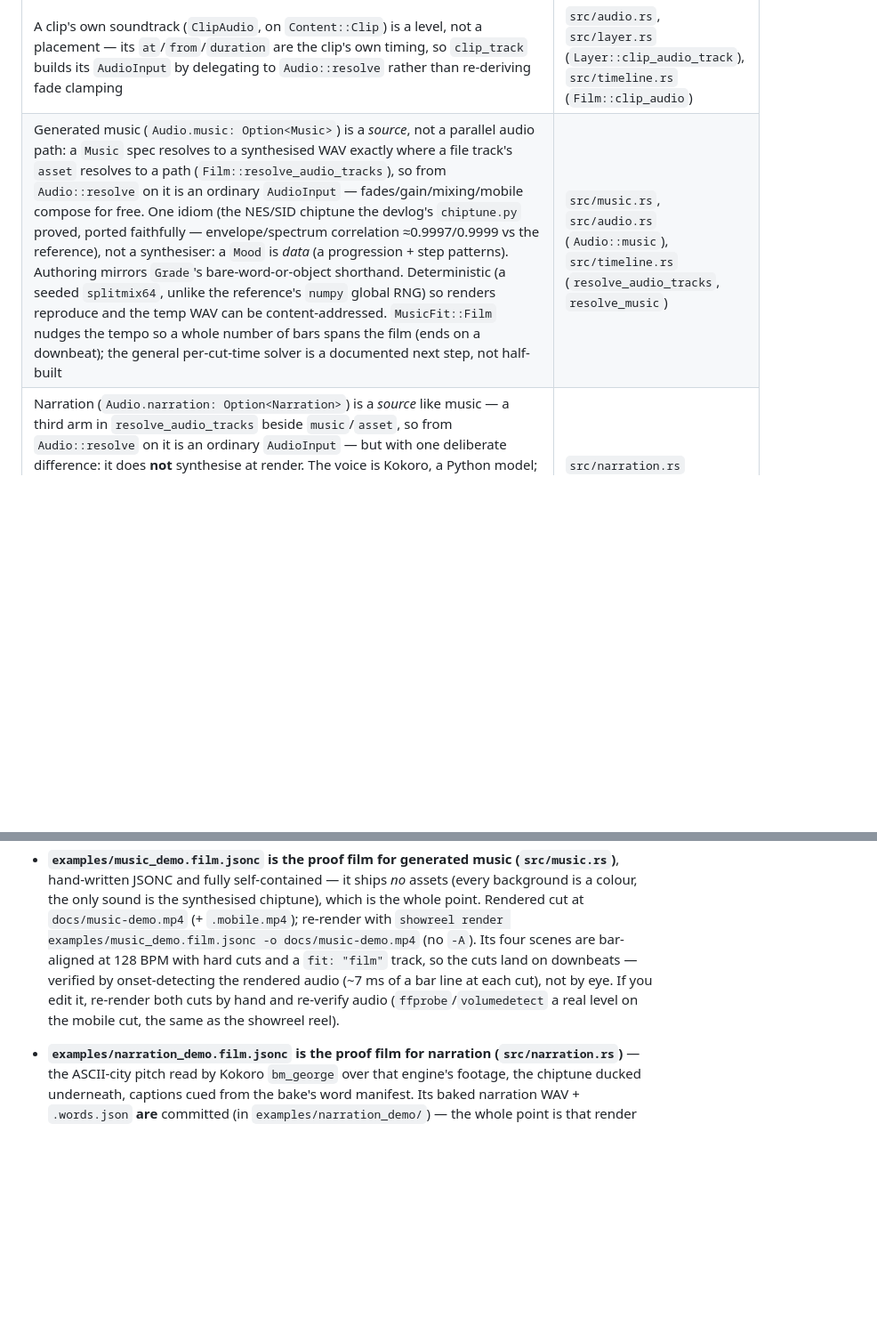
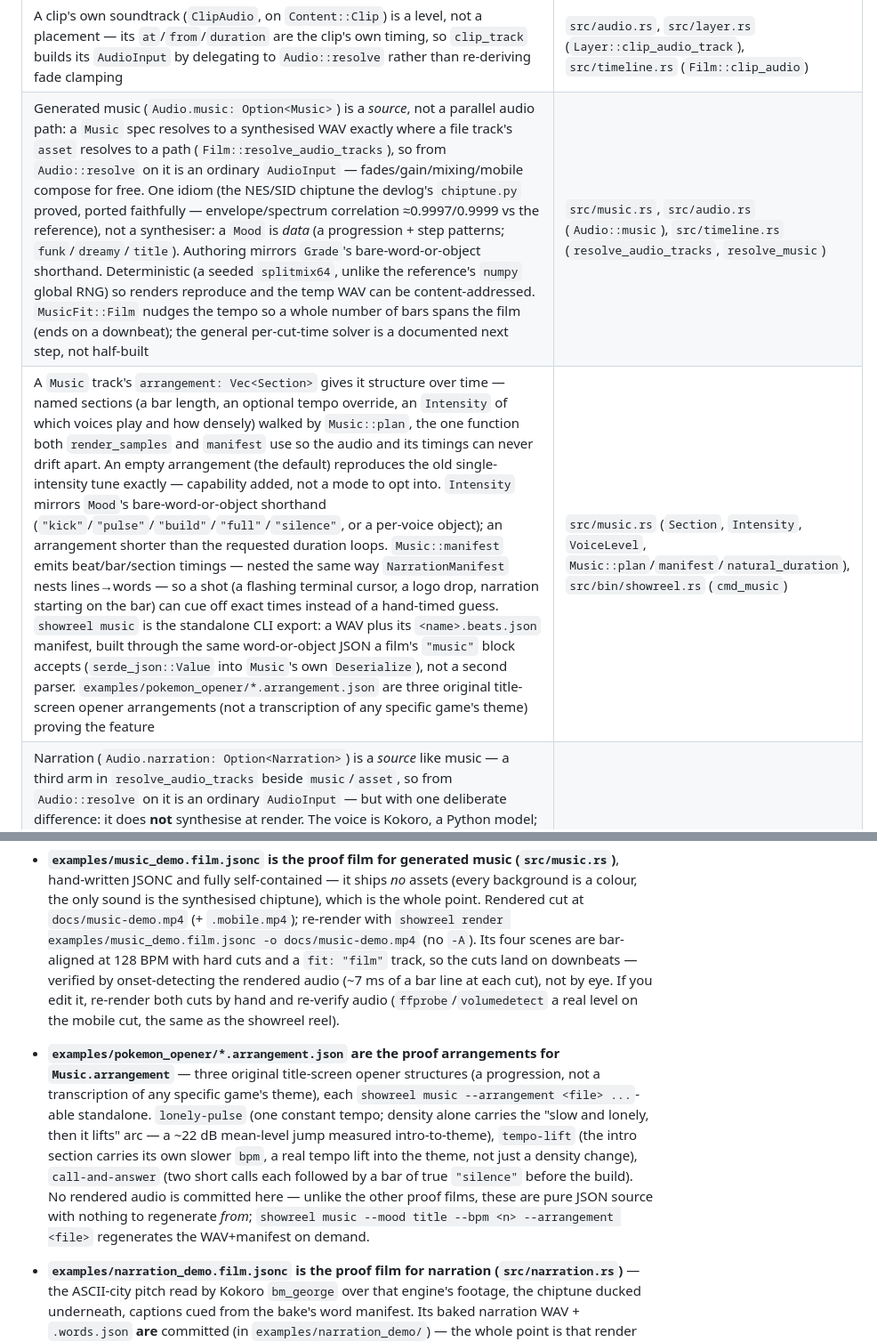
Before and after one commit to Alchemy86/ShowReel, a Markdown page: AGENTS.md, 2 parts joined by grey strips. Shown at 89% size. Drawn GitHub-style; blank space fills up the shorter version.

Commit message:
agents.md: record the arrangement/manifest/CLI capability
Points at src/music.rs's new Section/Intensity/plan/manifest machinery, the
cmd_music CLI entry, and examples/pokemon_opener/ as the proof arrangements.

```diff
--- a/AGENTS.md
+++ b/AGENTS.md
@@ -37,7 +37,8 @@ Each is documented at the top of its module; read the module rather than duplica
 | Assets are resolved through `AssetStore`, the seam for MCP/fetching later | `src/assets/mod.rs` |
 | Audio hangs off the *film*, not a scene; `Audio` describes, `AudioInput` is resolved | `src/audio.rs` |
 | A clip's own soundtrack (`ClipAudio`, on `Content::Clip`) is a level, not a placement — its `at`/`from`/`duration` are the clip's own timing, so `clip_track` builds its `AudioInput` by delegating to `Audio::resolve` rather than re-deriving fade clamping | `src/audio.rs`, `src/layer.rs` (`Layer::clip_audio_track`), `src/timeline.rs` (`Film::clip_audio`) |
-| Generated music (`Audio.music: Option<Music>`) is a *source*, not a parallel audio path: a `Music` spec resolves to a synthesised WAV exactly where a file track's `asset` resolves to a path (`Film::resolve_audio_tracks`), so from `Audio::resolve` on it is an ordinary `AudioInput` — fades/gain/mixing/mobile compose for free. One idiom (the NES/SID chiptune the devlog's `chiptune.py` proved, ported faithfully — envelope/spectrum correlation ≈0.9997/0.9999 vs the reference), not a synthesiser: a `Mood` is *data* (a progression + step patterns). Authoring mirrors `Grade`'s bare-word-or-object shorthand. Deterministic (a seeded `splitmix64`, unlike the reference's `numpy` global RNG) so renders reproduce and the temp WAV can be content-addressed. `MusicFit::Film` nudges the tempo so a whole number of bars spans the film (ends on a downbeat); the general per-cut-time solver is a documented next step, not half-built | `src/music.rs`, `src/audio.rs` (`Audio::music`), `src/timeline.rs` (`resolve_audio_tracks`, `resolve_music`) |
+| Generated music (`Audio.music: Option<Music>`) is a *source*, not a parallel audio path: a `Music` spec resolves to a synthesised WAV exactly where a file track's `asset` resolves to a path (`Film::resolve_audio_tracks`), so from `Audio::resolve` on it is an ordinary `AudioInput` — fades/gain/mixing/mobile compose for free. One idiom (the NES/SID chiptune the devlog's `chiptune.py` proved, ported faithfully — envelope/spectrum correlation ≈0.9997/0.9999 vs the reference), not a synthesiser: a `Mood` is *data* (a progression + step patterns; `funk`/`dreamy`/`title`). Authoring mirrors `Grade`'s bare-word-or-object shorthand. Deterministic (a seeded `splitmix64`, unlike the reference's `numpy` global RNG) so renders reproduce and the temp WAV can be content-addressed. `MusicFit::Film` nudges the tempo so a whole number of bars spans the film (ends on a downbeat); the general per-cut-time solver is a documented next step, not half-built | `src/music.rs`, `src/audio.rs` (`Audio::music`), `src/timeline.rs` (`resolve_audio_tracks`, `resolve_music`) |
+| A `Music` track's `arrangement: Vec<Section>` gives it structure over time — named sections (a bar length, an optional tempo override, an `Intensity` of which voices play and how densely) walked by `Music::plan`, the one function both `render_samples` and `manifest` use so the audio and its timings can never drift apart. An empty arrangement (the default) reproduces the old single-intensity tune exactly — capability added, not a mode to opt into. `Intensity` mirrors `Mood`'s bare-word-or-object shorthand (`"kick"`/`"pulse"`/`"build"`/`"full"`/`"silence"`, or a per-voice object); an arrangement shorter than the requested duration loops. `Music::manifest` emits beat/bar/section timings — nested the same way `NarrationManifest` nests lines→words — so a shot (a flashing terminal cursor, a logo drop, narration starting on the bar) can cue off exact times instead of a hand-timed guess. `showreel music` is the standalone CLI export: a WAV plus its `<name>.beats.json` manifest, built through the same word-or-object JSON a film's `"music"` block accepts (`serde_json::Value` into `Music`'s own `Deserialize`), not a second parser. `examples/pokemon_opener/*.arrangement.json` are three original title-screen opener arrangements (not a transcription of any specific game's theme) proving the feature | `src/music.rs` (`Section`, `Intensity`, `VoiceLevel`, `Music::plan`/`manifest`/`natural_duration`), `src/bin/showreel.rs` (`cmd_music`) |
 | Narration (`Audio.narration: Option<Narration>`) is a *source* like music — a third arm in `resolve_audio_tracks` beside `music`/`asset`, so from `Audio::resolve` on it is an ordinary `AudioInput` — but with one deliberate difference: it does **not** synthesise at render. The voice is Kokoro, a Python model; synthesising per-render would make every `render` need that stack and break wasm. So it follows the clip/`web-pack` pattern instead: an explicit `showreel narrate` bakes it to a WAV **ahead of time**, and render only *finds* that WAV (`resolve_narration`, content-addressed by `Narration::baked_name` → un-findable if the script changed → loud "run narrate", never a stale take). A narration track's natural length is the *speech* (read from the baked WAV header in `resolve_audio_tracks`), not "to end of film". Direction is per-line (`pace`→synth speed, `pause_before`/`pause_after`→inserted silence). The engine **and** voice are film-declared (`engine`,`voice`); Kokoro/`bm_george` is one `SynthEngine` behind `narrate::engine_for`, not the design — a per-engine default voice (`default_voice`) and a `KNOWN_ENGINES` list checked in `validate` | `src/narration.rs` (spec/assembly/corruption check, all pure), `src/narrate.rs` (the `SynthEngine` seam + Kokoro bake), `src/audio.rs` (`Audio::narration`), `src/timeline.rs` (`resolve_narration`) |
 | Film files accept a narrow JSONC subset (comments, trailing commas) — deliberately not full JSON5 | `src/timeline.rs` |
 | The browser studio polls (the film file's mtime, and `/api/state`) rather than holding a socket open — one `tiny_http` worker thread per held connection is the cost a blocking server can't hide | `src/studio.rs` |
@@ -475,6 +476,19 @@ got before this round of features touched it.
   cuts by hand and re-verify audio (`ffprobe`/`volumedetect` a real level on the
   mobile cut, the same as the showreel reel).
 
+- **`examples/pokemon_opener/*.arrangement.json` are the proof arrangements for
+  `Music.arrangement`** — three original title-screen opener structures (a
+  progression, not a transcription of any specific game's theme), each `showreel
+  music --arrangement <file> ...`-able standalone. `lonely-pulse` (one constant
+  tempo; density alone carries the "slow and lonely, then it lifts" arc — a
+  ~22 dB mean-level jump measured intro-to-theme), `tempo-lift` (the intro
+  section carries its own slower `bpm`, a real tempo lift into the theme, not
+  just a density change), `call-and-answer` (two short calls each followed by a
+  bar of true `"silence"` before the build). No rendered audio is committed
+  here — unlike the other proof films, these are pure JSON source with nothing
+  to regenerate *from*; `showreel music --mood title --bpm <n> --arrangement
+  <file>` regenerates the WAV+manifest on demand.
+
 - **`examples/narration_demo.film.jsonc` is the proof film for narration
   (`src/narration.rs`)** — the ASCII-city pitch read by Kokoro `bm_george` over
   that engine's footage, the chiptune ducked underneath, captions cued from the
```
